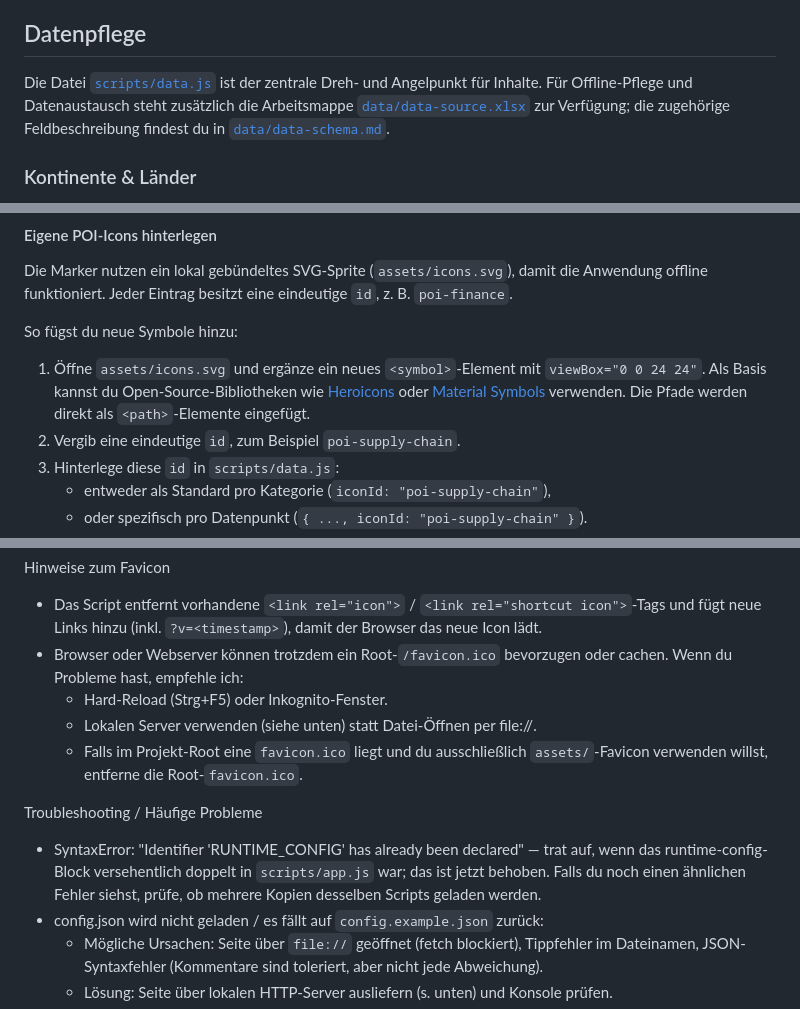
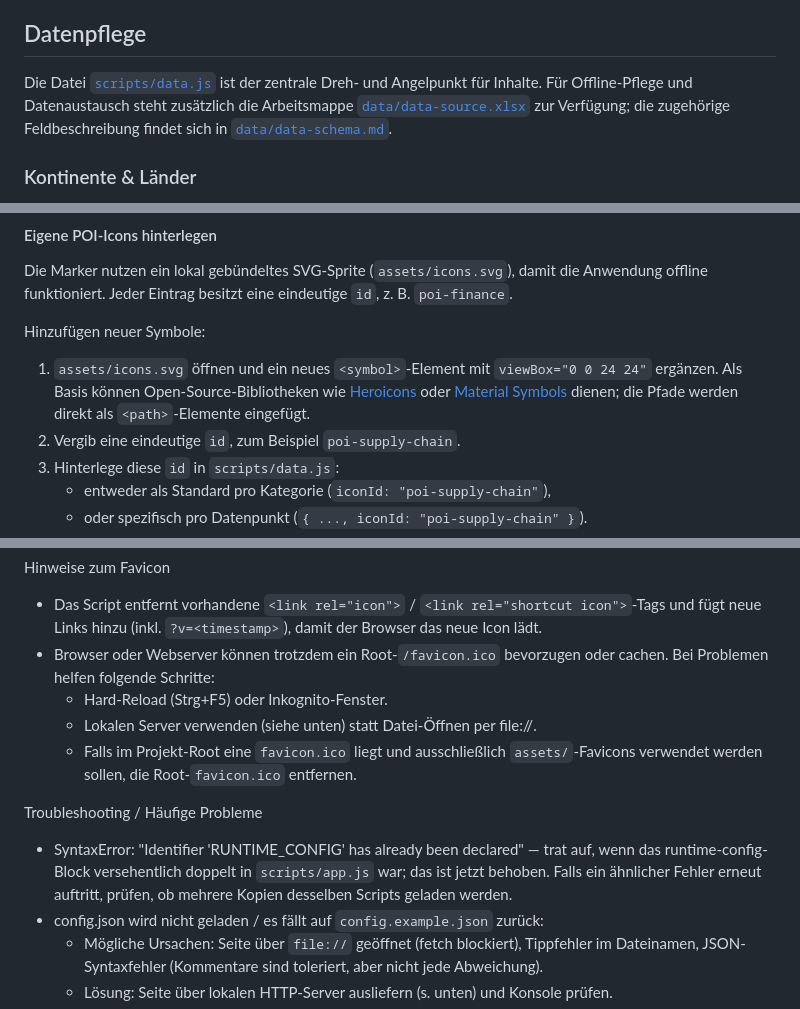
Before and after one commit to SebiShepherd/Futurmapa, a Markdown page: README.md, 3 parts joined by grey strips. Drawn GitHub-style.

Commit message:
Use neutral wording in README

```diff
--- a/README.md
+++ b/README.md
@@ -35,7 +35,7 @@ Eine interaktive, vollständig statische Weltkarte zum Visualisieren konzernweit
 ## Datenpflege
 
 Die Datei [`scripts/data.js`](scripts/data.js) ist der zentrale Dreh- und Angelpunkt für Inhalte.
-Für Offline-Pflege und Datenaustausch steht zusätzlich die Arbeitsmappe [`data/data-source.xlsx`](data/data-source.xlsx) zur Verfügung; die zugehörige Feldbeschreibung findest du in [`data/data-schema.md`](data/data-schema.md).
+Für Offline-Pflege und Datenaustausch steht zusätzlich die Arbeitsmappe [`data/data-source.xlsx`](data/data-source.xlsx) zur Verfügung; die zugehörige Feldbeschreibung findet sich in [`data/data-schema.md`](data/data-schema.md).
 
 ### Kontinente & Länder
 
@@ -59,9 +59,9 @@ Für Offline-Pflege und Datenaustausch steht zusätzlich die Arbeitsmappe [`data
 
 Die Marker nutzen ein lokal gebündeltes SVG-Sprite (`assets/icons.svg`), damit die Anwendung offline funktioniert. Jeder Eintrag besitzt eine eindeutige `id`, z. B. `poi-finance`.
 
-So fügst du neue Symbole hinzu:
+Hinzufügen neuer Symbole:
 
-1. Öffne `assets/icons.svg` und ergänze ein neues `<symbol>`-Element mit `viewBox="0 0 24 24"`. Als Basis kannst du Open-Source-Bibliotheken wie [Heroicons](https://github.com/tailwindlabs/heroicons) oder [Material Symbols](https://github.com/google/material-design-icons) verwenden. Die Pfade werden direkt als `<path>`-Elemente eingefügt.
+1. `assets/icons.svg` öffnen und ein neues `<symbol>`-Element mit `viewBox="0 0 24 24"` ergänzen. Als Basis können Open-Source-Bibliotheken wie [Heroicons](https://github.com/tailwindlabs/heroicons) oder [Material Symbols](https://github.com/google/material-design-icons) dienen; die Pfade werden direkt als `<path>`-Elemente eingefügt.
 2. Vergib eine eindeutige `id`, zum Beispiel `poi-supply-chain`.
 3. Hinterlege diese `id` in `scripts/data.js`:
    * entweder als Standard pro Kategorie (`iconId: "poi-supply-chain"`),
@@ -150,14 +150,14 @@ Lokale Erstellung von `config.json`
 Hinweise zum Favicon
 
 - Das Script entfernt vorhandene `<link rel="icon">` / `<link rel="shortcut icon">`-Tags und fügt neue Links hinzu (inkl. `?v=<timestamp>`), damit der Browser das neue Icon lädt.
-- Browser oder Webserver können trotzdem ein Root-`/favicon.ico` bevorzugen oder cachen. Wenn du Probleme hast, empfehle ich:
+- Browser oder Webserver können trotzdem ein Root-`/favicon.ico` bevorzugen oder cachen. Bei Problemen helfen folgende Schritte:
   - Hard-Reload (Strg+F5) oder Inkognito-Fenster.
   - Lokalen Server verwenden (siehe unten) statt Datei-Öffnen per file://.
-  - Falls im Projekt-Root eine `favicon.ico` liegt und du ausschließlich `assets/`-Favicon verwenden willst, entferne die Root-`favicon.ico`.
+  - Falls im Projekt-Root eine `favicon.ico` liegt und ausschließlich `assets/`-Favicons verwendet werden sollen, die Root-`favicon.ico` entfernen.
 
 Troubleshooting / Häufige Probleme
 
-- SyntaxError: "Identifier 'RUNTIME_CONFIG' has already been declared" — trat auf, wenn das runtime-config-Block versehentlich doppelt in `scripts/app.js` war; das ist jetzt behoben. Falls du noch einen ähnlichen Fehler siehst, prüfe, ob mehrere Kopien desselben Scripts geladen werden.
+- SyntaxError: "Identifier 'RUNTIME_CONFIG' has already been declared" — trat auf, wenn das runtime-config-Block versehentlich doppelt in `scripts/app.js` war; das ist jetzt behoben. Falls ein ähnlicher Fehler erneut auftritt, prüfen, ob mehrere Kopien desselben Scripts geladen werden.
 - config.json wird nicht geladen / es fällt auf `config.example.json` zurück:
   - Mögliche Ursachen: Seite über `file://` geöffnet (fetch blockiert), Tippfehler im Dateinamen, JSON-Syntaxfehler (Kommentare sind toleriert, aber nicht jede Abweichung).
   - Lösung: Seite über lokalen HTTP-Server ausliefern (s. unten) und Konsole prüfen.
```
Also changed, not shown: other parts of README.md (+1 -1 lines).
